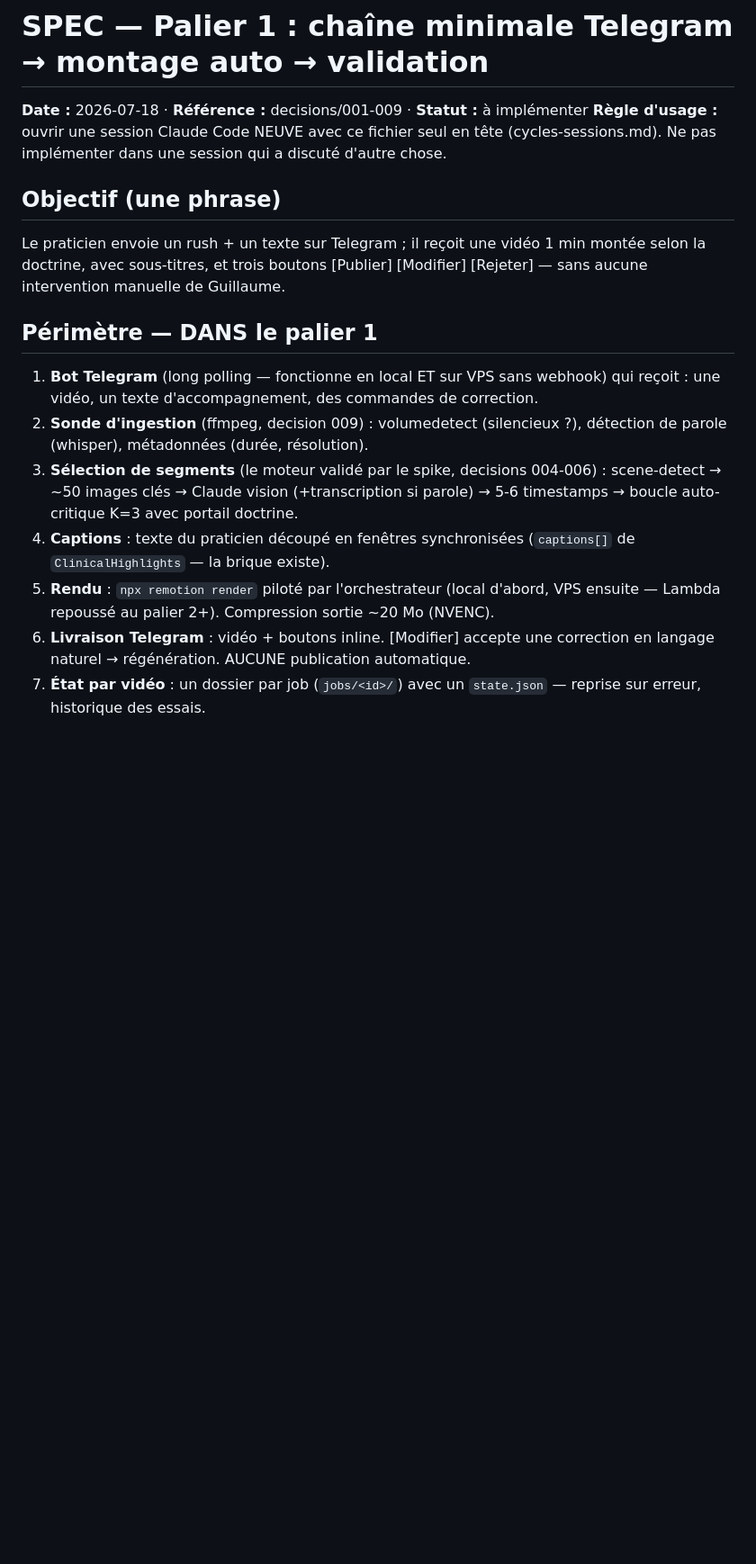
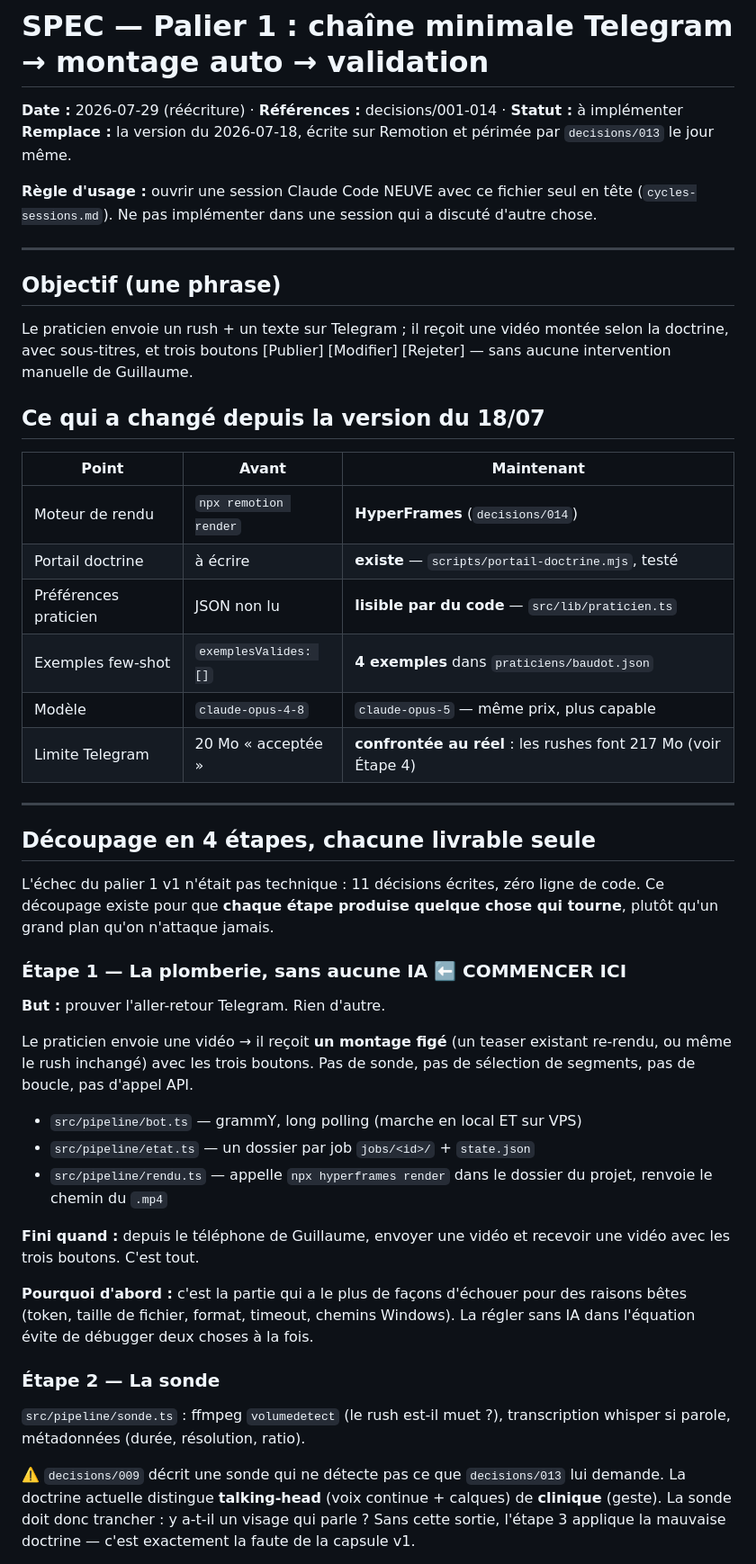
Before and after one commit to guillaumebaudot546-hub/Automatisation-Montage-Vid-o, a Markdown page: SPEC-PALIER-1.md, the part around one of its changes. Shown at 90% size. Drawn GitHub-style; blank space fills up the shorter version.

```diff
--- a/SPEC-PALIER-1.md
+++ b/SPEC-PALIER-1.md
@@ -1,27 +1,67 @@
 # SPEC — Palier 1 : chaîne minimale Telegram → montage auto → validation
 
-**Date :** 2026-07-18 · **Référence :** decisions/001-009 · **Statut :** à implémenter
+**Date :** 2026-07-29 (réécriture) · **Références :** decisions/001-014 · **Statut :** à implémenter
+**Remplace :** la version du 2026-07-18, écrite sur Remotion et périmée par `decisions/013` le jour même.
+
 **Règle d'usage :** ouvrir une session Claude Code NEUVE avec ce fichier seul en
-tête (cycles-sessions.md). Ne pas implémenter dans une session qui a discuté d'autre chose.
+tête (`cycles-sessions.md`). Ne pas implémenter dans une session qui a discuté
+d'autre chose.
+
+---
 
 ## Objectif (une phrase)
-Le praticien envoie un rush + un texte sur Telegram ; il reçoit une vidéo 1 min
-montée selon la doctrine, avec sous-titres, et trois boutons [Publier] [Modifier]
+
+Le praticien envoie un rush + un texte sur Telegram ; il reçoit une vidéo montée
+selon la doctrine, avec sous-titres, et trois boutons [Publier] [Modifier]
 [Rejeter] — sans aucune intervention manuelle de Guillaume.
 
-## Périmètre — DANS le palier 1
-1. **Bot Telegram** (long polling — fonctionne en local ET sur VPS sans webhook)
-   qui reçoit : une vidéo, un texte d'accompagnement, des commandes de correction.
-2. **Sonde d'ingestion** (ffmpeg, decision 009) : volumedetect (silencieux ?),
-   détection de parole (whisper), métadonnées (durée, résolution).
-3. **Sélection de segments** (le moteur validé par le spike, decisions 004-006) :
-   scene-detect → ~50 images clés → Claude vision (+transcription si parole)
-   → 5-6 timestamps → boucle auto-critique K=3 avec portail doctrine.
-4. **Captions** : texte du praticien découpé en fenêtres synchronisées
-   (`captions[]` de `ClinicalHighlights` — la brique existe).
-5. **Rendu** : `npx remotion render` piloté par l'orchestrateur (local d'abord,
-   VPS ensuite — Lambda repoussé au palier 2+). Compression sortie ~20 Mo (NVENC).
-6. **Livraison Telegram** : vidéo + boutons inline. [Modifier] accepte une
-   correction en langage naturel → régénération. AUCUNE publication automatique.
-7. **État par vidéo** : un dossier par job (`jobs/<id>/`) avec un `state.json` —
-   reprise sur erreur, historique des essais.
+## Ce qui a changé depuis la version du 18/07
+
+| Point | Avant | Maintenant |
+|---|---|---|
+| Moteur de rendu | `npx remotion render` | **HyperFrames** (`decisions/014`) |
+| Portail doctrine | à écrire | **existe** — `scripts/portail-doctrine.mjs`, testé |
+| Préférences praticien | JSON non lu | **lisible par du code** — `src/lib/praticien.ts` |
+| Exemples few-shot | `exemplesValides: []` | **4 exemples** dans `praticiens/baudot.json` |
+| Modèle | `claude-opus-4-8` | `claude-opus-5` — même prix, plus capable |
+| Limite Telegram | 20 Mo « acceptée » | **confrontée au réel** : les rushes font 217 Mo (voir Étape 4) |
+
+---
+
+## Découpage en 4 étapes, chacune livrable seule
+
+L'échec du palier 1 v1 n'était pas technique : 11 décisions écrites, zéro ligne
+de code. Ce découpage existe pour que **chaque étape produise quelque chose qui
+tourne**, plutôt qu'un grand plan qu'on n'attaque jamais.
+
+### Étape 1 — La plomberie, sans aucune IA ⬅️ COMMENCER ICI
+
+**But :** prouver l'aller-retour Telegram. Rien d'autre.
+
+Le praticien envoie une vidéo → il reçoit **un montage figé** (un teaser existant
+re-rendu, ou même le rush inchangé) avec les trois boutons. Pas de sonde, pas de
+sélection de segments, pas de boucle, pas d'appel API.
+
+- `src/pipeline/bot.ts` — grammY, long polling (marche en local ET sur VPS)
+- `src/pipeline/etat.ts` — un dossier par job `jobs/<id>/` + `state.json`
+- `src/pipeline/rendu.ts` — appelle `npx hyperframes render` dans le dossier
+  du projet, renvoie le chemin du `.mp4`
+
+**Fini quand :** depuis le téléphone de Guillaume, envoyer une vidéo et recevoir
+une vidéo avec les trois boutons. C'est tout.
+
+**Pourquoi d'abord :** c'est la partie qui a le plus de façons d'échouer pour des
+raisons bêtes (token, taille de fichier, format, timeout, chemins Windows). La
+régler sans IA dans l'équation évite de débugger deux choses à la fois.
+
+### Étape 2 — La sonde
+
+`src/pipeline/sonde.ts` : ffmpeg `volumedetect` (le rush est-il muet ?),
+transcription whisper si parole, métadonnées (durée, résolution, ratio).
+
+⚠️ `decisions/009` décrit une sonde qui ne détecte pas ce que `decisions/013`
+lui demande. La doctrine actuelle distingue **talking-head** (voix continue +
+calques) de **clinique** (geste). La sonde doit donc trancher : y a-t-il un
+visage qui parle ? Sans cette sortie, l'étape 3 applique la mauvaise doctrine —
+c'est exactement la faute de la capsule v1.
+
```
Also changed, not shown: other parts of SPEC-PALIER-1.md (+110 -31 lines), decisions/014-hyperframes-moteur-officiel.md (+17 -6 lines).
